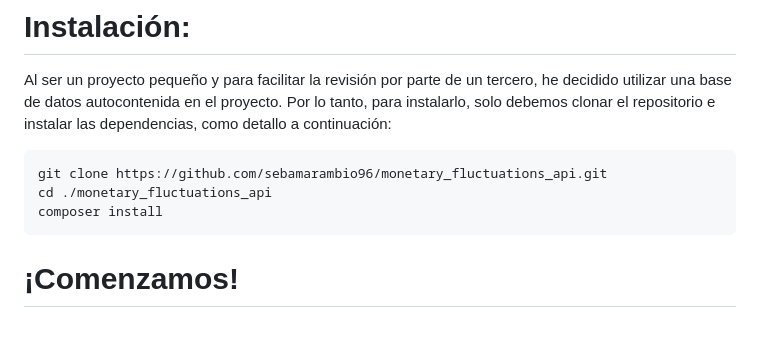
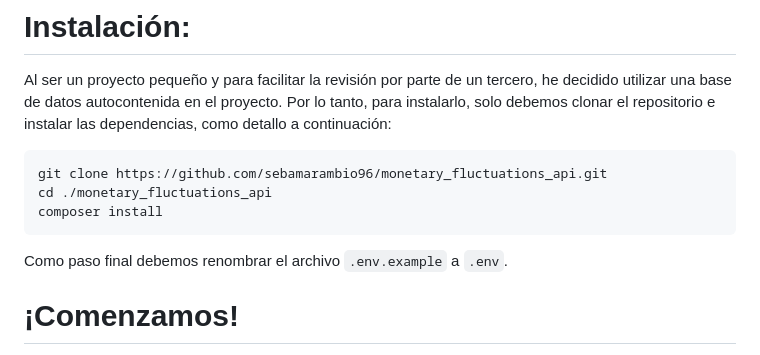
Before and after one commit to sebamarambio96/monetary_fluctuations_api, a Markdown page: README.md, the part around the change. Drawn GitHub-style; blank space fills up the shorter version.

````diff
--- a/README.md
+++ b/README.md
@@ -7,6 +7,7 @@ git clone https://github.com/sebamarambio96/monetary_fluctuations_api.git
 cd ./monetary_fluctuations_api
 composer install
 ```
+Como paso final debemos renombrar el archivo ```.env.example``` a ```.env```.
 # ¡Comenzamos!
 Para empezar, solo necesitamos iniciar el servidor de forma local ejecutando este comando desde la carpeta raiz:
 ```
````
